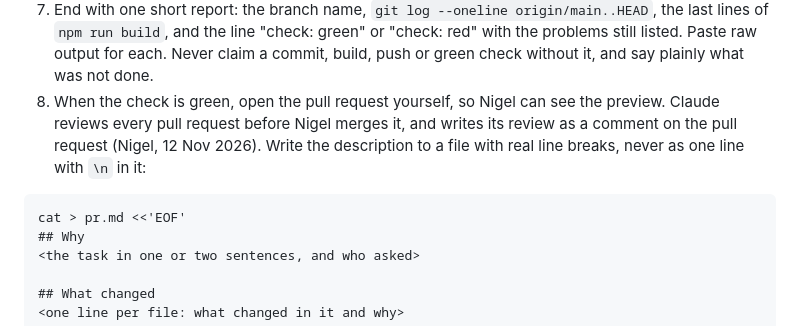
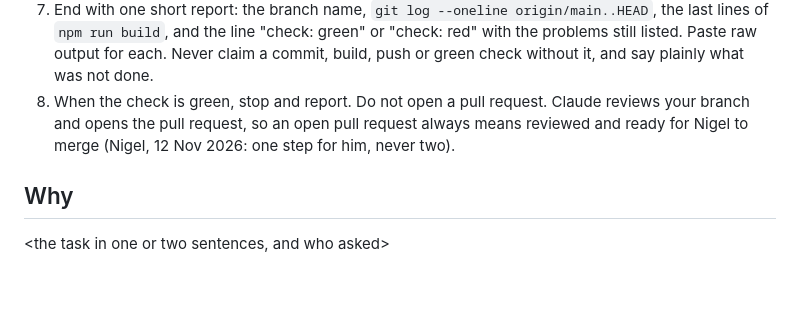
Before and after one commit to fitaa1/Fitaa3.0, a Markdown page: QWEN.md, the part around the change. Drawn GitHub-style; blank space fills up the shorter version.

Commit message:
docs: Qwen reports green and stops, Claude reviews and opens the pull request (Nigel, 12 Nov)

````diff
--- a/QWEN.md
+++ b/QWEN.md
@@ -56,10 +56,8 @@ gh run view $(gh run list --branch "$(git branch --show-current)" --limit 1 --js
 5. Never change a limit or remove a rule in `scripts/check-pages.mjs` to get to green. Fix the page.
 6. Do not install Playwright or a browser in the Codespace, and do not ask Nigel to upgrade Node for the page check. GitHub runs it.
 7. End with one short report: the branch name, `git log --oneline origin/main..HEAD`, the last lines of `npm run build`, and the line "check: green" or "check: red" with the problems still listed. Paste raw output for each. Never claim a commit, build, push or green check without it, and say plainly what was not done.
-8. When the check is green, open the pull request yourself, so Nigel can see the preview. Claude reviews every pull request before Nigel merges it, and writes its review as a comment on the pull request (Nigel, 12 Nov 2026). Write the description to a file with real line breaks, never as one line with `\n` in it:
+8. When the check is green, stop and report. Do not open a pull request. Claude reviews your branch and opens the pull request, so an open pull request always means reviewed and ready for Nigel to merge (Nigel, 12 Nov 2026: one step for him, never two).
 
-```
-cat > pr.md <<'EOF'
 ## Why
 <the task in one or two sentences, and who asked>
 
````
